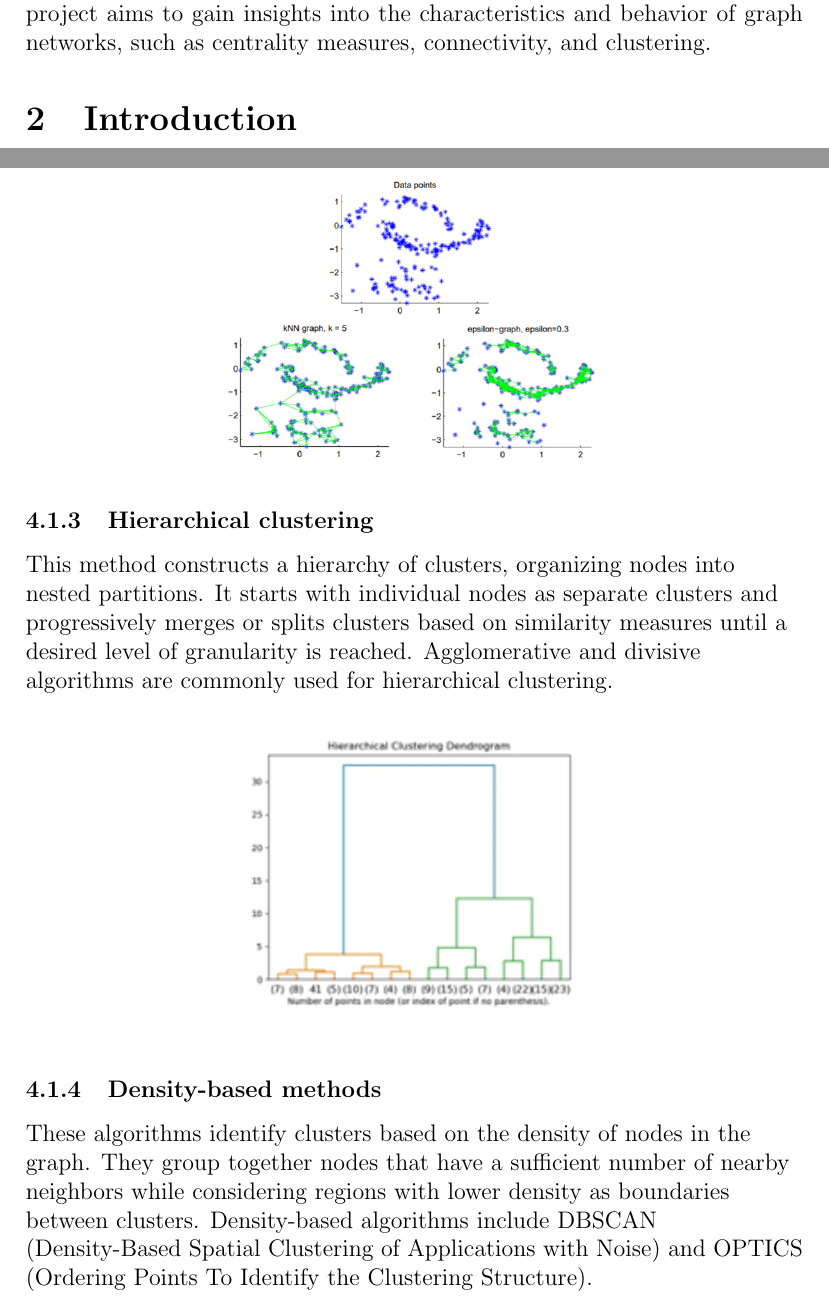
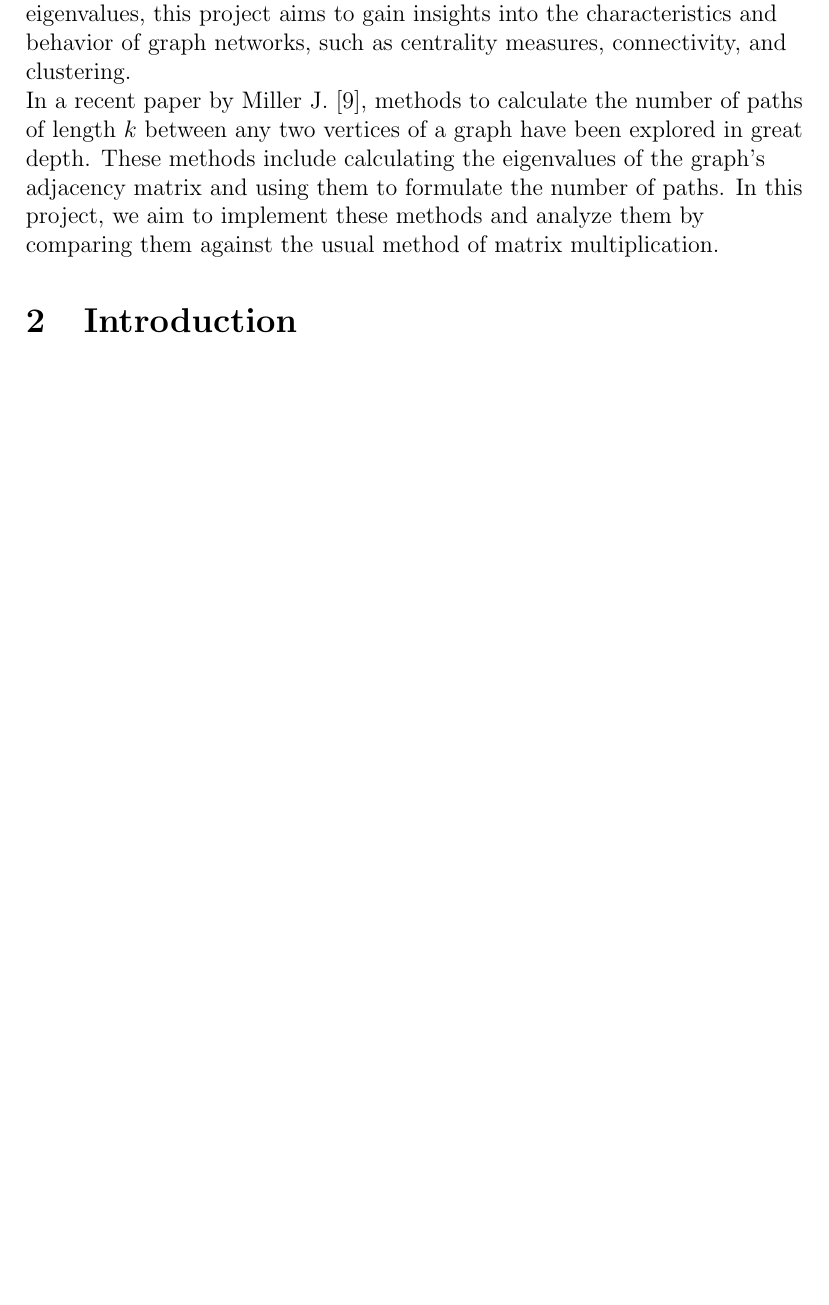
Before and after one commit to PraneethJain/Linear-Algebra, a LaTeX document (Project/report/main.tex): two parts of pages 2 and 10 of 20 before the commit and part of page 2 of 19 after it, the two joined at a grey line, cut so that both start at the same text, the shorter picture padded with empty space. Compiled offline with pdfLaTeX.

Commit message:
added to objective and removed 2 clusterings

```diff
--- a/Project/report/main.tex
+++ b/Project/report/main.tex
@@ -35,6 +36,9 @@
     the graph’s structure. Through analysis and computation of eigenvalues, this
     project aims to gain insights into the characteristics and behavior of graph networks, such as centrality measures, connectivity, and clustering.
 
+      In a recent paper by Miller J. \cite{Jason}, methods to calculate the number of paths of length $k$ between any two vertices of a graph have been explored in great depth. These methods include calculating the eigenvalues of the graph's adjacency matrix and using them to formulate the number of paths. In this project, we aim to implement these methods and analyze them by comparing them against the usual method of matrix multiplication.
+
+    \end{flushleft}
     \section{Introduction}
 
       \subsection{Eigenvalue and Eigenvector}
@@ -274,16 +278,3 @@
             \begin{figure}[h]
             \centering
             \includegraphics[width=0.5\textwidth]{spectral_based.png}
-            \end{figure}
-        \end{flushleft}
-
-        \subsubsection{Hierarchical clustering}
-        This method constructs a hierarchy of clusters, organizing nodes into nested partitions. It starts with individual nodes as separate clusters and progressively merges or splits clusters based on similarity measures until a desired level of granularity is reached. Agglomerative and divisive algorithms are commonly used for hierarchical clustering.
-        \begin{figure}[h]
-        \centering
-        \includegraphics[width=0.5\textwidth]{Heirarchy_based.png}
-        \end{figure}
-
-        \subsubsection{Density-based methods}
-        \begin{flushleft}
-             These algorithms identify clusters based on the density of nodes in the graph. They group together nodes that have a sufficient number of nearby neighbors while considering regions with lower density as boundaries between clusters. Density-based algorithms include DBSCAN (Density-Based Spatial Clustering of Applications with Noise) and OPTICS (Ordering Points To Identify the Clustering Structure).
```
Also changed, not shown: Project/report/main.pdf, Project/report/main.tex (7 more changed lines).
